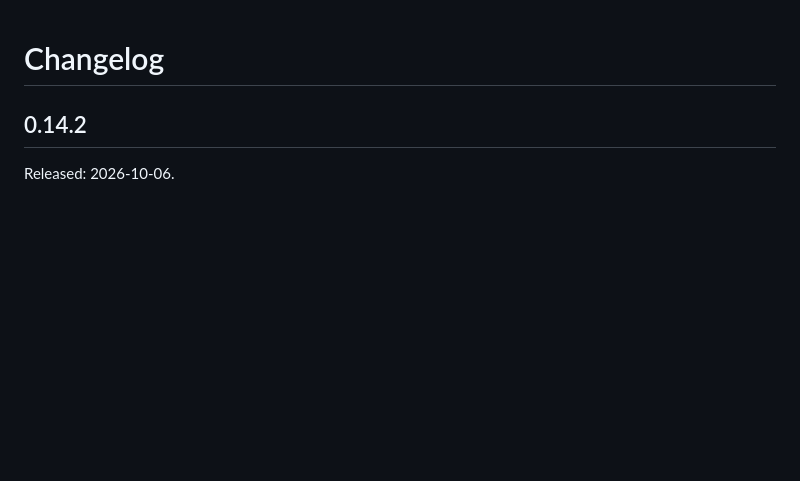
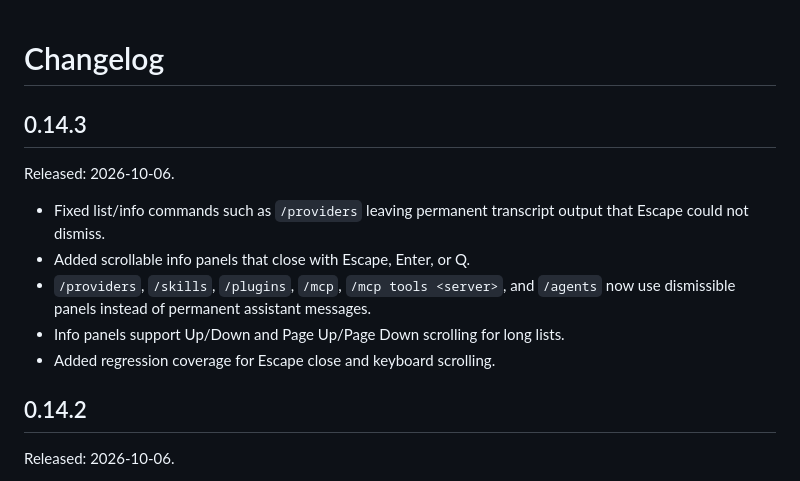
Before and after one commit to AIM-IT4/craftcode-CLI, a Markdown page: CHANGELOG.md, the part around the change. Drawn GitHub-style; blank space fills up the shorter version.

Commit message:
docs: add 0.14.3 info panel fix

```diff
--- a/CHANGELOG.md
+++ b/CHANGELOG.md
@@ -1,4 +1,14 @@
 # Changelog
+
+## 0.14.3
+
+Released: 2026-10-06.
+
+- Fixed list/info commands such as `/providers` leaving permanent transcript output that Escape could not dismiss.
+- Added scrollable info panels that close with Escape, Enter, or Q.
+- `/providers`, `/skills`, `/plugins`, `/mcp`, `/mcp tools <server>`, and `/agents` now use dismissible panels instead of permanent assistant messages.
+- Info panels support Up/Down and Page Up/Page Down scrolling for long lists.
+- Added regression coverage for Escape close and keyboard scrolling.
 
 ## 0.14.2
 
```
